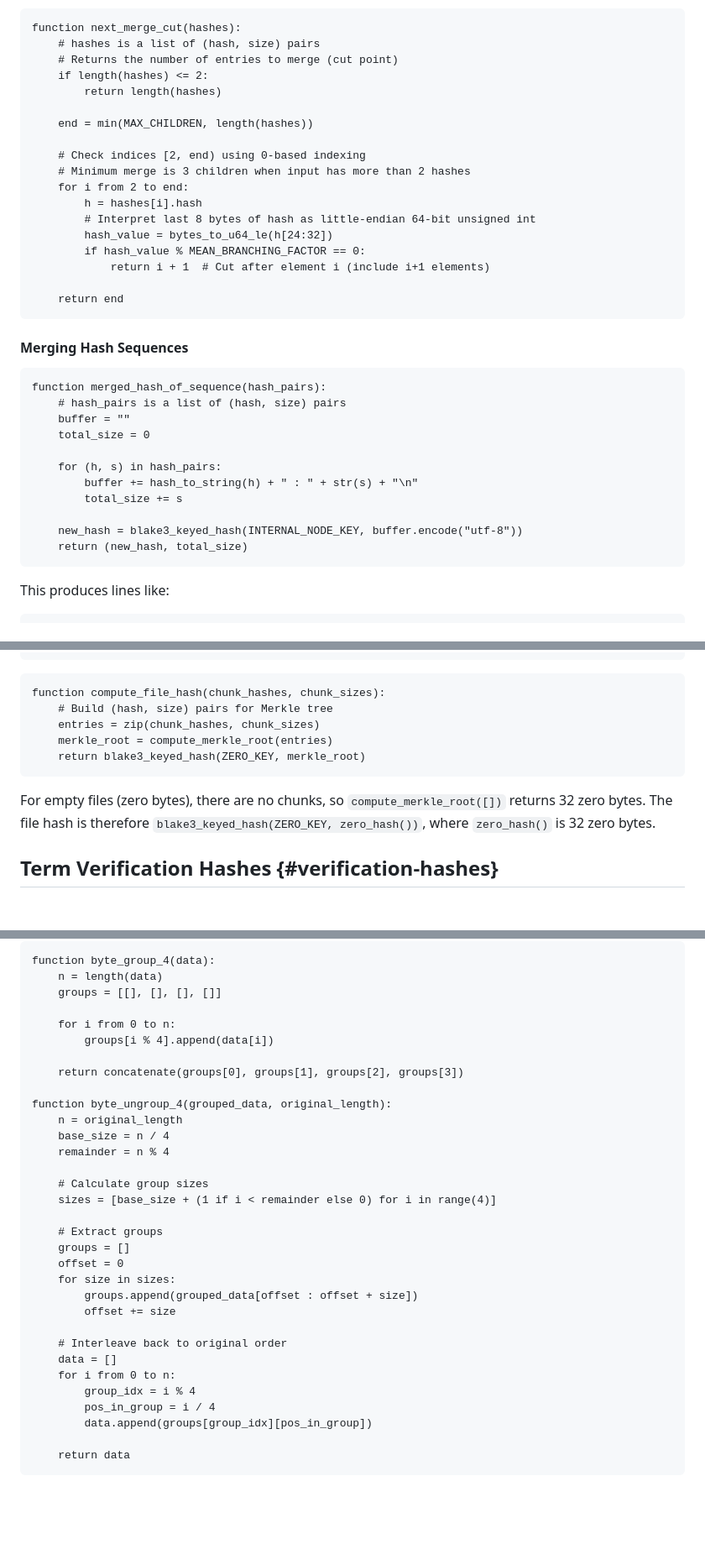
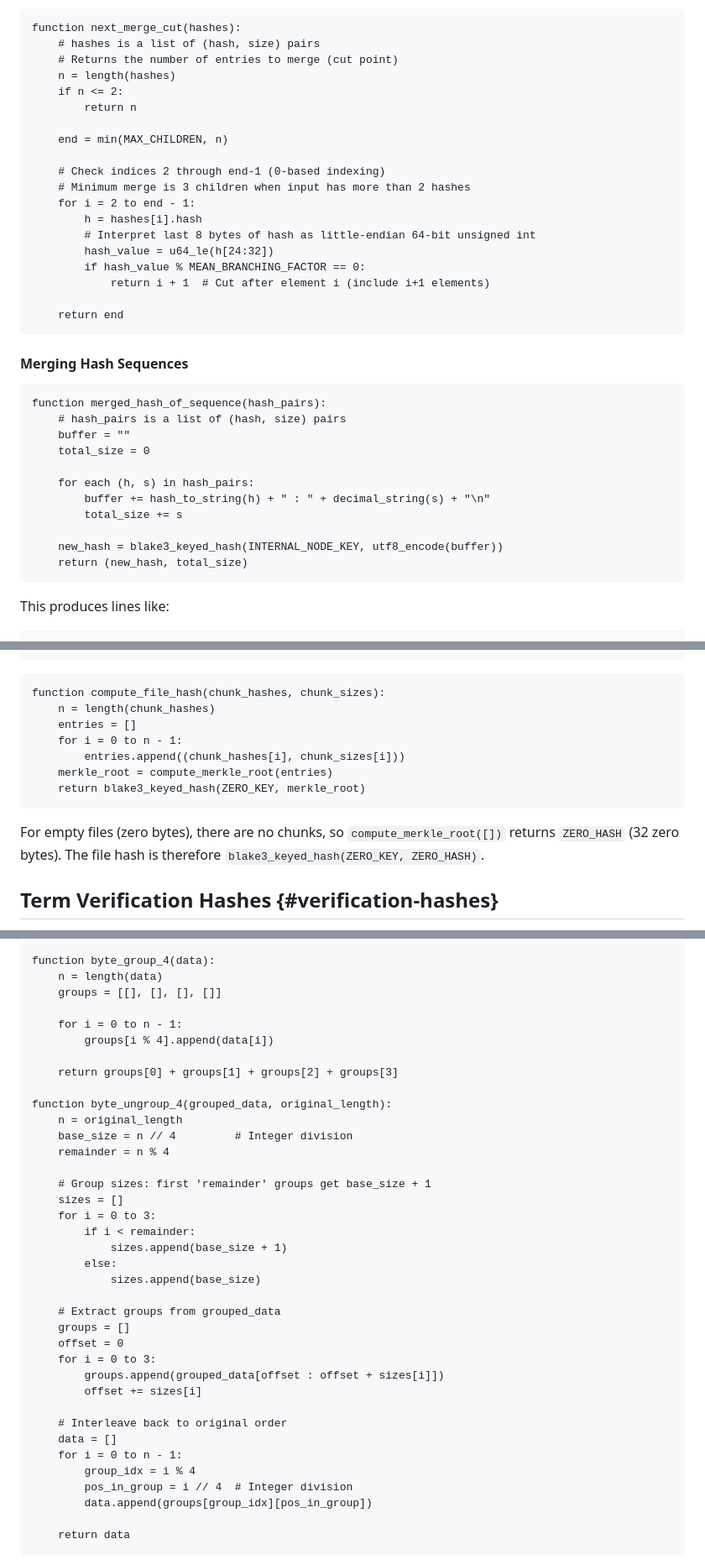
Before and after one commit to jedisct1/draft-denis-xet, a Markdown page: draft-denis-xet.md, 3 parts joined by grey strips. Shown: that part at 84% size. GitHub-like rendering; blank space fills up the shorter version.

```diff
--- a/draft-denis-xet.md
+++ b/draft-denis-xet.md
@@ -397,17 +386,18 @@ This ensures each internal node has at least 2 children.
 function next_merge_cut(hashes):
     # hashes is a list of (hash, size) pairs
     # Returns the number of entries to merge (cut point)
-    if length(hashes) <= 2:
-        return length(hashes)
-
-    end = min(MAX_CHILDREN, length(hashes))
-
-    # Check indices [2, end) using 0-based indexing
+    n = length(hashes)
+    if n <= 2:
+        return n
+
+    end = min(MAX_CHILDREN, n)
+
+    # Check indices 2 through end-1 (0-based indexing)
     # Minimum merge is 3 children when input has more than 2 hashes
-    for i from 2 to end:
+    for i = 2 to end - 1:
         h = hashes[i].hash
         # Interpret last 8 bytes of hash as little-endian 64-bit unsigned int
-        hash_value = bytes_to_u64_le(h[24:32])
+        hash_value = u64_le(h[24:32])
         if hash_value % MEAN_BRANCHING_FACTOR == 0:
             return i + 1  # Cut after element i (include i+1 elements)
 
@@ -422,11 +412,11 @@ function merged_hash_of_sequence(hash_pairs):
     buffer = ""
     total_size = 0
 
-    for (h, s) in hash_pairs:
-        buffer += hash_to_string(h) + " : " + str(s) + "\n"
+    for each (h, s) in hash_pairs:
+        buffer += hash_to_string(h) + " : " + decimal_string(s) + "\n"
         total_size += s
 
-    new_hash = blake3_keyed_hash(INTERNAL_NODE_KEY, buffer.encode("utf-8"))
+    new_hash = blake3_keyed_hash(INTERNAL_NODE_KEY, utf8_encode(buffer))
     return (new_hash, total_size)
 ~~~
 
@@ -505,14 +491,16 @@ ZERO_KEY = {
 
 ~~~
 function compute_file_hash(chunk_hashes, chunk_sizes):
-    # Build (hash, size) pairs for Merkle tree
-    entries = zip(chunk_hashes, chunk_sizes)
+    n = length(chunk_hashes)
+    entries = []
+    for i = 0 to n - 1:
+        entries.append((chunk_hashes[i], chunk_sizes[i]))
     merkle_root = compute_merkle_root(entries)
     return blake3_keyed_hash(ZERO_KEY, merkle_root)
 ~~~
 
-For empty files (zero bytes), there are no chunks, so `compute_merkle_root([])` returns 32 zero bytes.
-The file hash is therefore `blake3_keyed_hash(ZERO_KEY, zero_hash())`, where `zero_hash()` is 32 zero bytes.
+For empty files (zero bytes), there are no chunks, so `compute_merkle_root([])` returns `ZERO_HASH` (32 zero bytes).
+The file hash is therefore `blake3_keyed_hash(ZERO_KEY, ZERO_HASH)`.
 
 ## Term Verification Hashes {#verification-hashes}
 
@@ -690,31 +686,36 @@ function byte_group_4(data):
     n = length(data)
     groups = [[], [], [], []]
 
-    for i from 0 to n:
+    for i = 0 to n - 1:
         groups[i % 4].append(data[i])
 
-    return concatenate(groups[0], groups[1], groups[2], groups[3])
+    return groups[0] + groups[1] + groups[2] + groups[3]
 
 function byte_ungroup_4(grouped_data, original_length):
     n = original_length
-    base_size = n / 4
+    base_size = n // 4         # Integer division
     remainder = n % 4
 
-    # Calculate group sizes
-    sizes = [base_size + (1 if i < remainder else 0) for i in range(4)]
-
-    # Extract groups
+    # Group sizes: first 'remainder' groups get base_size + 1
+    sizes = []
+    for i = 0 to 3:
+        if i < remainder:
+            sizes.append(base_size + 1)
+        else:
+            sizes.append(base_size)
+
+    # Extract groups from grouped_data
     groups = []
     offset = 0
-    for size in sizes:
-        groups.append(grouped_data[offset : offset + size])
-        offset += size
+    for i = 0 to 3:
+        groups.append(grouped_data[offset : offset + sizes[i]])
+        offset += sizes[i]
 
     # Interleave back to original order
     data = []
-    for i from 0 to n:
+    for i = 0 to n - 1:
         group_idx = i % 4
-        pos_in_group = i / 4
+        pos_in_group = i // 4  # Integer division
         data.append(groups[group_idx][pos_in_group])
 
     return data
```
Also changed, not shown: other parts of draft-denis-xet.md (+34 -54 lines).
